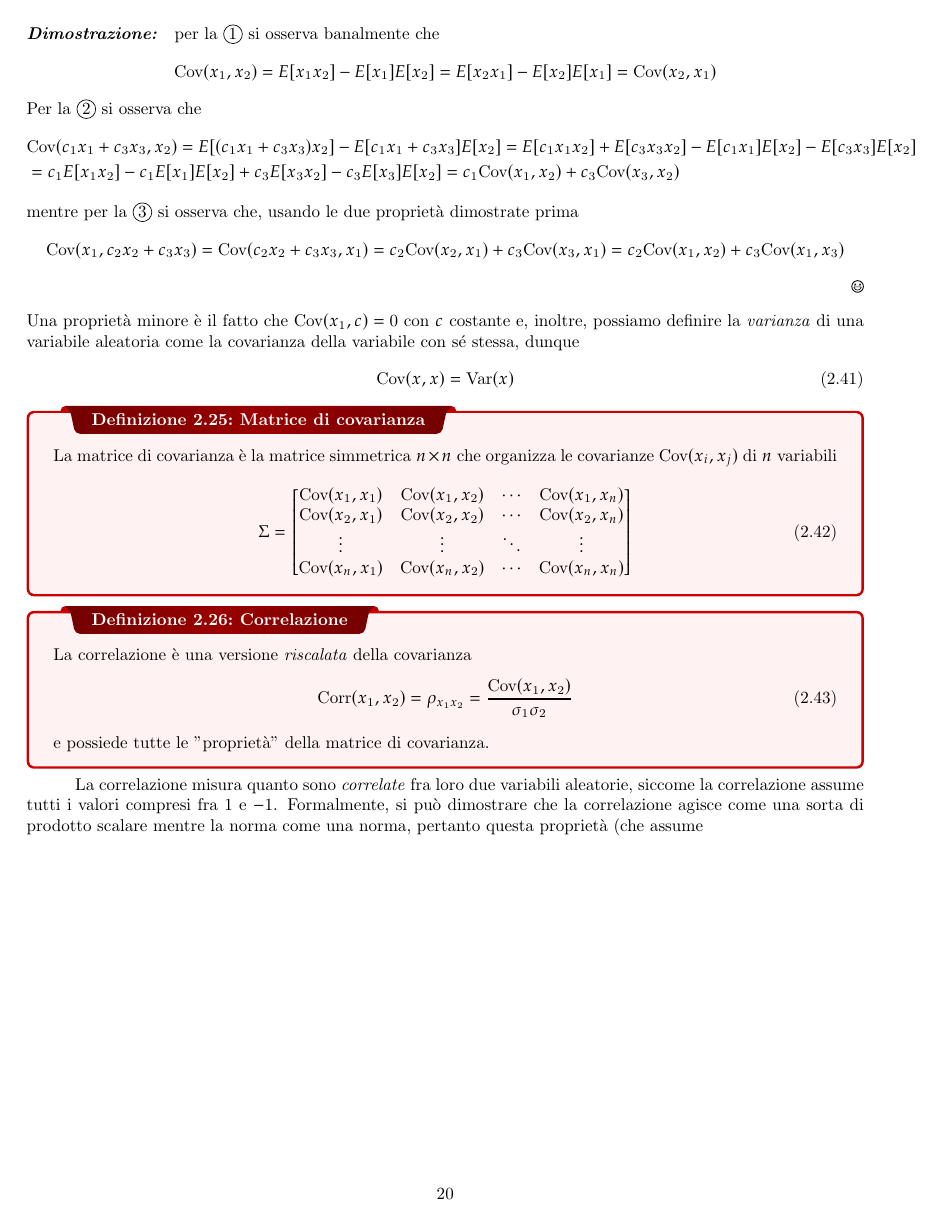
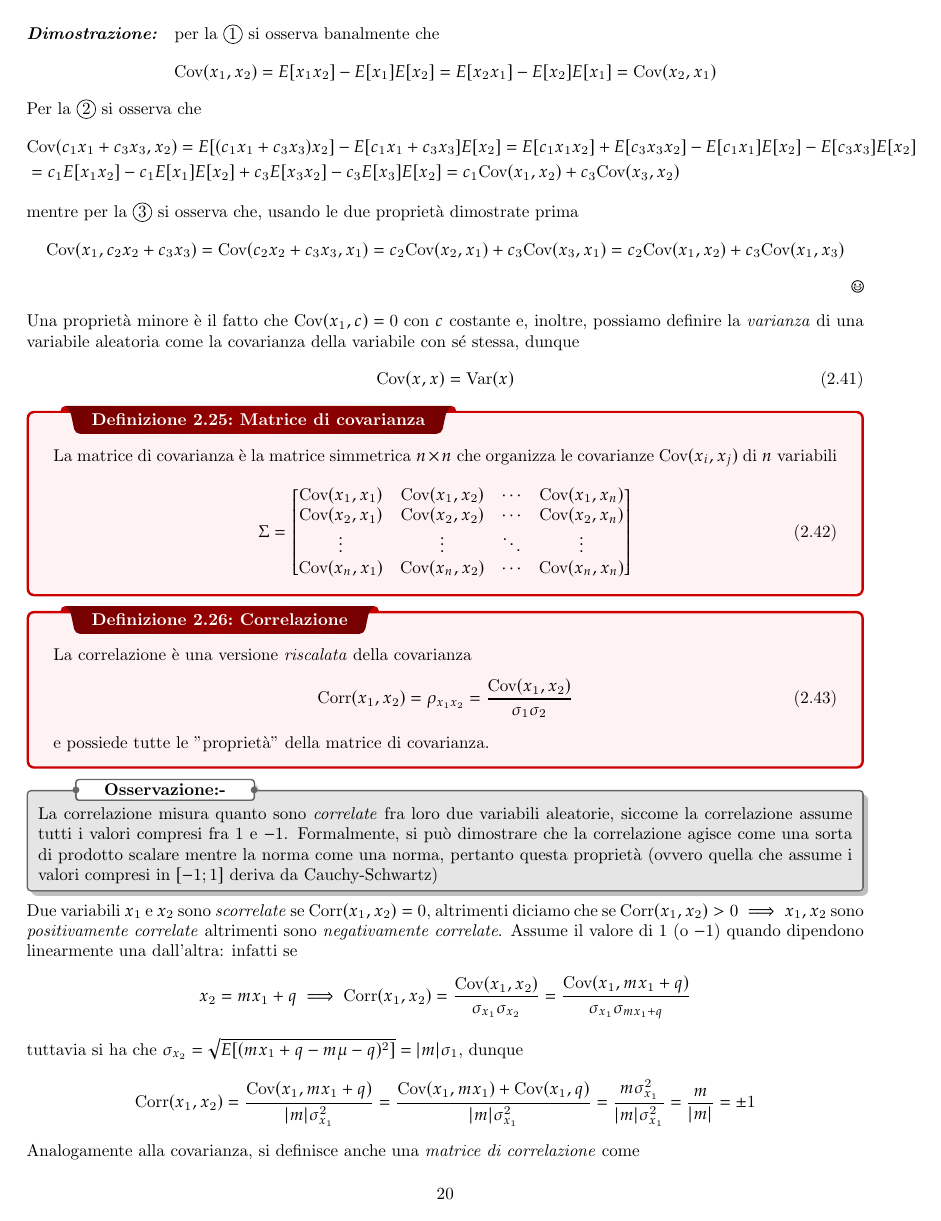
Before and after one commit to Fr4nci/AppuntiLab, a LaTeX thesis (main.tex): page 21 of 22 before the commit and page 21 of 24 after it. Compiled offline with pdfLaTeX.

Commit message:
Inzio nuovo capitolo

```diff
--- a/main.tex
+++ b/main.tex
@@ -627,8 +627,32 @@ La correlazione\index{correlazione} è una versione \emph{riscalata} della covar
 \end{equation}
 e possiede tutte le "proprietà" della matrice di covarianza.
 }
-La correlazione misura quanto sono \emph{correlate} fra loro due variabili aleatorie, siccome la correlazione assume tutti i valori compresi fra $1$ e $-1$. Formalmente, si può dimostrare che la correlazione agisce come una sorta di prodotto scalare mentre la norma come una norma, pertanto questa proprietà (che assume
-
+\nt{La correlazione misura quanto sono \emph{correlate} fra loro due variabili aleatorie, siccome la correlazione assume tutti i valori compresi fra $1$ e $-1$. Formalmente, si può dimostrare che la correlazione agisce come una sorta di prodotto scalare mentre la norma come una norma, pertanto questa proprietà (ovvero quella che assume i valori compresi in $[-1;1]$ deriva da Cauchy-Schwartz)}
+\noindent Due variabili $x_1$ e $x_2$ sono \emph{scorrelate} se $\text{Corr}(x_1, x_2) = 0$, altrimenti diciamo che se $\text{Corr}(x_1, x_2) > 0 \implies x_1, x_2$ sono \emph{positivamente correlate} altrimenti sono \emph{negativamente correlate}. Assume il valore di $1$ (o $-1$) quando dipendono linearmente una dall'altra: infatti se
+$$
+	x_2 = mx_1 + q \implies \text{Corr}(x_1, x_2) = \frac{\text{Cov}(x_1, x_2)}{\sigma_{x_1}\sigma_{x_2}} = \frac{\text{Cov}(x_1, mx_1 + q)}{\sigma_{x_1}\sigma_{mx_1 + q}}
+$$
+tuttavia si ha che $\sigma_{x_2} = \sqrt{E[(mx_1 + 	q - m\mu - q)^2]} = |m|\sigma_1$, dunque
+$$
+	\text{Corr}(x_1, x_2) = \frac{\text{Cov}(x_1, mx_1 + q)}{|m|\sigma_{x_1}^2} = \frac{\text{Cov}(x_1, mx_1) + \text{Cov}(x_1, q)}{|m|\sigma_{x_1}^2} = \frac{m\sigma_{x_1}^2}{|m|\sigma_{x_1}^2} = \frac{m}{|m|} = \pm 1
+$$
+Analogamente alla covarianza, si definisce anche una \emph{matrice di correlazione}\index{matrice di correlazione} come
+\dfn{Matrice di correlazione}{
+\begin{align}
+\mathcal{R} = \begin{bmatrix}
+	\text{Corr}(x_1, x_1) & \text{Corr}(x_1, x_2) & \ldots & \text{Corr}(x_1, x_n) \\
+	\text{Corr}(x_2, x_1) & \text{Corr}(x_2, x_2) & \ldots & \text{Corr}(x_2, x_n) \\
+	\vdots & \vdots & \ddots & \vdots \\
+	\text{Corr}(x_n, x_1) & \text{Corr}(x_n, x_2) & \ldots & \text{Corr}(x_n, x_n)
+\end{bmatrix} = \begin{bmatrix}
+	1 & \text{Corr}(x_1, x_2) & \ldots & \text{Corr}(x_1, x_n) \\
+	\text{Corr}(x_2, x_1) & 1 & \ldots & \text{Corr}(x_2, x_n) \\
+	\vdots & \vdots & \ddots & \vdots \\
+	\text{Corr}(x_n, x_1) & \text{Corr}(x_n, x_2) & \ldots & 1
+\end{bmatrix}
+\end{align}}
+\chapter{Variabili campione e propagazione dell'errore statistico}
+Ritorniamo però al motivo per cui abbiamo voluto introdurre degli strumenti statistici: ci siamo accorti che l'errore massimo non è adatto per descrivere le incertezze che si compiono effettuando una misura di una determinata grandezza fisica. Adesso però guardiamo la questione da un punto di vista "nuovo": infatti possiamo immaginare che quando misuriamo una grandezza fisica, in particolare quando il valore della misura fluttua, possiamo pensare che il valore stesso sia una variabile aleatoria con una particolare distribuzione (che a priori \textbf{non} è nota) che chiamiamo \emph{distribuzione generatrice}\index{distribuzione generatrice}. \\
 
 
 
```
Also changed, not shown: main.ind, main.pdf, 6 other files.
